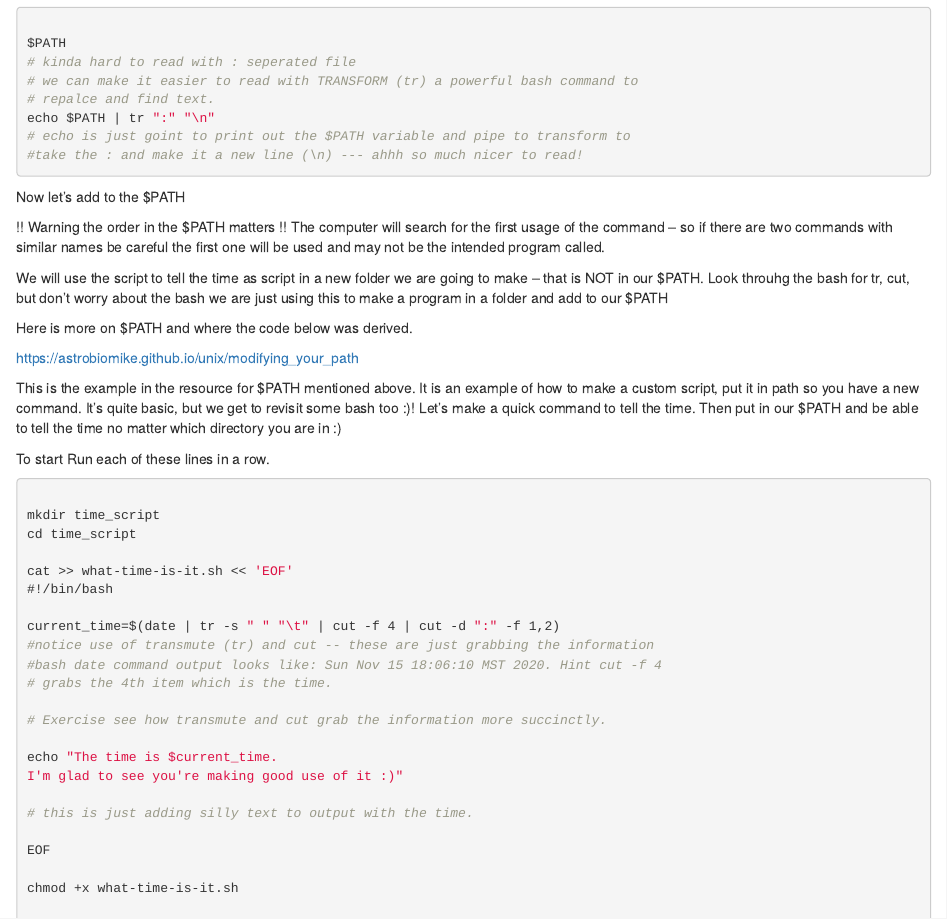
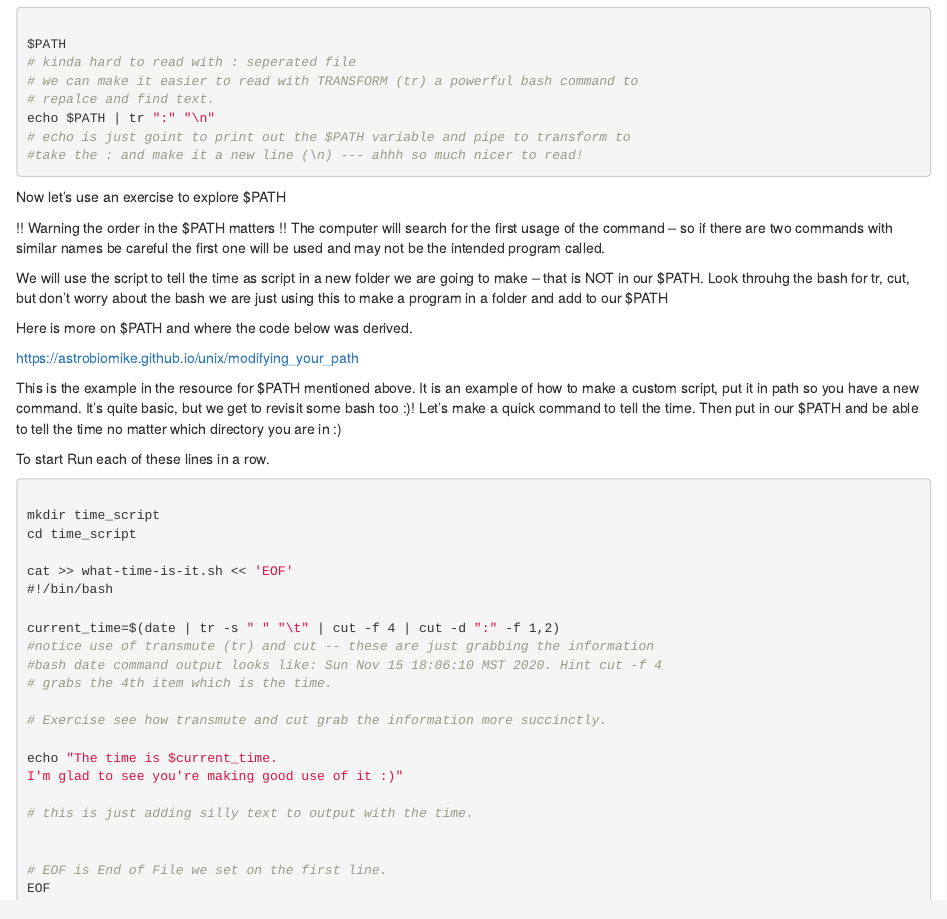
Before and after one commit to boulderrinnlab/CLASS_2021, an R Markdown document (0X_git_nextflow_flowing.Rmd): the page in a window 1100 px wide, from 940 px down before the commit and from 980 px down after it, so that both start at the same text. Rendered offline with R 4.5, knitr and Pandoc, with nearby package versions; the code chunks are not run, so their results and figures are left out.

Commit message:
This runs, need to polish and good to go!

````diff
--- a/0X_git_nextflow_flowing.Rmd
+++ b/0X_git_nextflow_flowing.Rmd
@@ -81,7 +84,7 @@ echo $PATH | tr ":" "\n"
 
 ```
 
-Now let's add to the $PATH
+Now let's use an exercise to explore $PATH
 
 !! Warning the order in the $PATH matters !! The computer will search for the
 first usage of the command -- so if there are two commands with similar names
@@ -125,6 +128,8 @@ I'm glad to see you're making good use of it :)"
 
 # this is just adding silly text to output with the time.
 
+
+# EOF is End of File we set on the first line.
 EOF
 
 chmod +x what-time-is-it.sh
````
Also changed, not shown: 0X_git_nextflow_flowing.Rmd (3 more changed lines).
